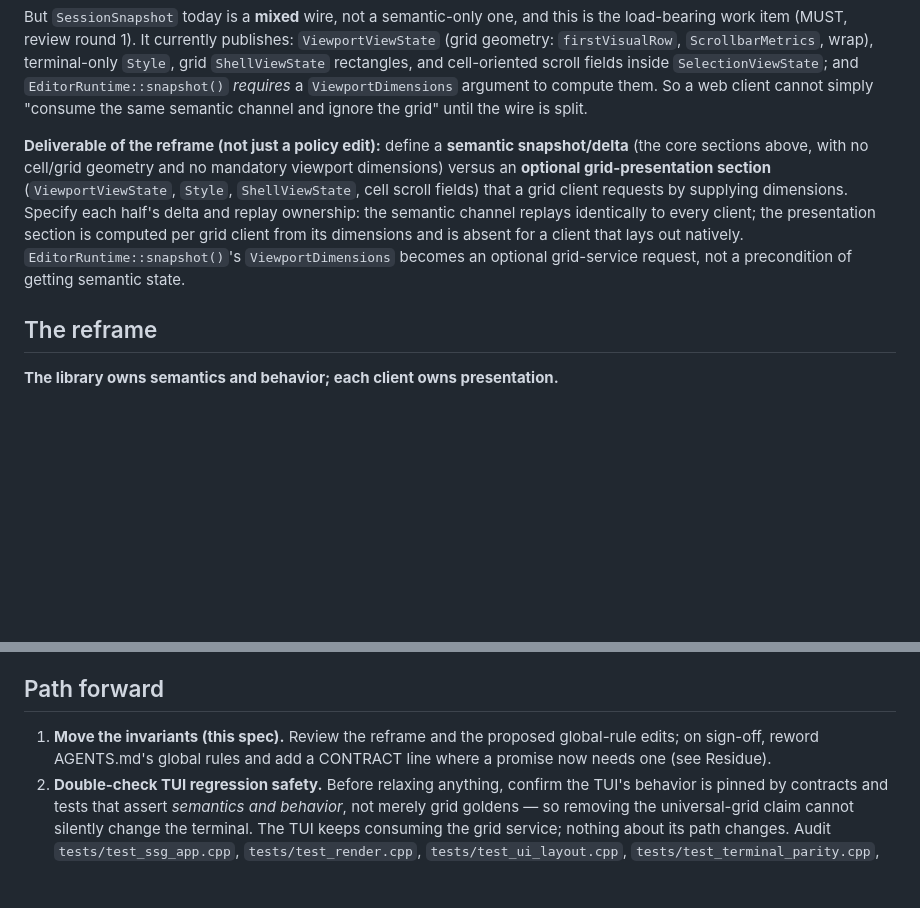
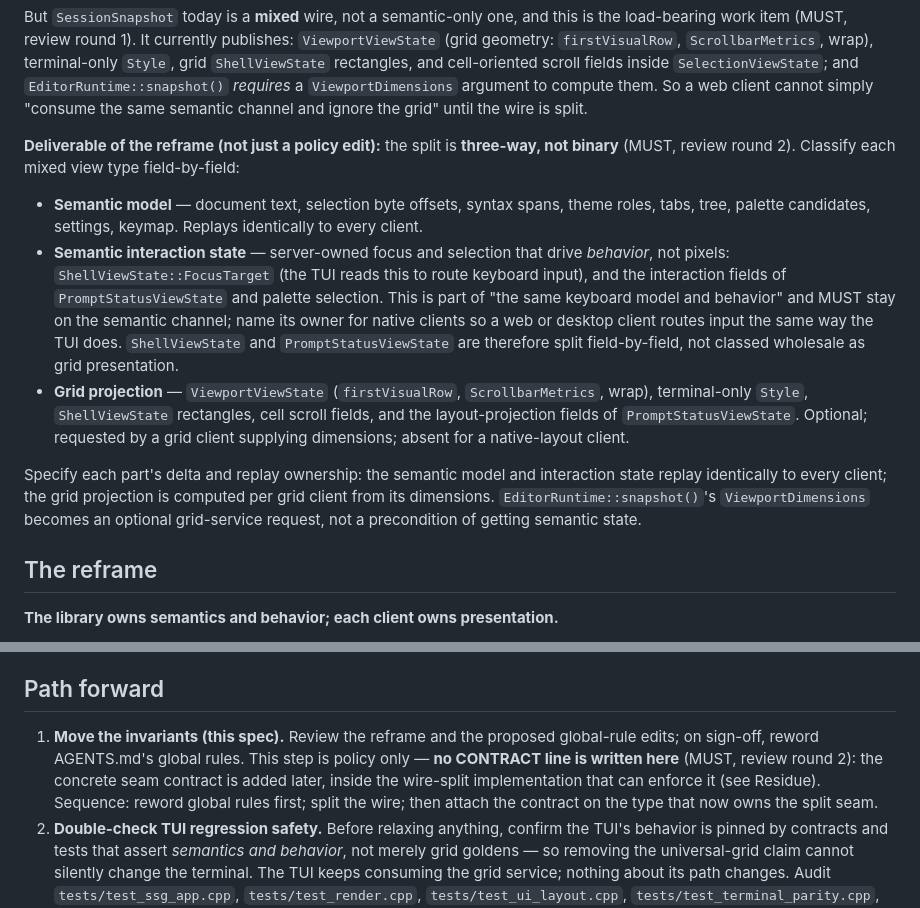
Before and after one commit to icksaur/ssg, a Markdown page: doc/specs/library-boundary-reframe.md, 2 parts joined by grey strips. GitHub-like rendering; blank space fills up the shorter version.

Commit message:
Fold reframe review round 2: three-way wire split, deferred contract
- The snapshot split is three-way, not binary: semantic model / semantic interaction state / grid projection. ShellViewState carries FocusTarget (the TUI routes keyboard from it) and PromptStatusViewState mixes interaction and projection, so both are split field-by-field and their interaction fields stay on the semantic channel as part of the keyboard/behavior model.

- Path-forward step 1 is policy only: reword global rules first, split the wire, then attach the concrete seam CONTRACT inside the implementation that can enforce it. No CONTRACT written at policy time.

```diff
--- a/doc/specs/library-boundary-reframe.md
+++ b/doc/specs/library-boundary-reframe.md
@@ -45,16 +45,30 @@ fields inside `SelectionViewState`; and `EditorRuntime::snapshot()` *requires* a
 `ViewportDimensions` argument to compute them. So a web client cannot simply
 "consume the same semantic channel and ignore the grid" until the wire is split.
 
-**Deliverable of the reframe (not just a policy edit):** define a **semantic
-snapshot/delta** (the core sections above, with no cell/grid geometry and no
-mandatory viewport dimensions) versus an **optional grid-presentation section**
-(`ViewportViewState`, `Style`, `ShellViewState`, cell scroll fields) that a grid
-client requests by supplying dimensions. Specify each half's delta and replay
-ownership: the semantic channel replays identically to every client; the
-presentation section is computed per grid client from its dimensions and is absent
-for a client that lays out natively. `EditorRuntime::snapshot()`'s
-`ViewportDimensions` becomes an optional grid-service request, not a precondition
-of getting semantic state.
+**Deliverable of the reframe (not just a policy edit):** the split is **three-way,
+not binary** (MUST, review round 2). Classify each mixed view type field-by-field:
+
+- **Semantic model** — document text, selection byte offsets, syntax spans, theme
+  roles, tabs, tree, palette candidates, settings, keymap. Replays identically to
+  every client.
+- **Semantic interaction state** — server-owned focus and selection that drive
+  *behavior*, not pixels: `ShellViewState::FocusTarget` (the TUI reads this to
+  route keyboard input), and the interaction fields of `PromptStatusViewState` and
+  palette selection. This is part of "the same keyboard model and behavior" and
+  MUST stay on the semantic channel; name its owner for native clients so a web or
+  desktop client routes input the same way the TUI does. `ShellViewState` and
+  `PromptStatusViewState` are therefore split field-by-field, not classed wholesale
+  as grid presentation.
+- **Grid projection** — `ViewportViewState` (`firstVisualRow`, `ScrollbarMetrics`,
+  wrap), terminal-only `Style`, `ShellViewState` rectangles, cell scroll fields,
+  and the layout-projection fields of `PromptStatusViewState`. Optional; requested
+  by a grid client supplying dimensions; absent for a native-layout client.
+
+Specify each part's delta and replay ownership: the semantic model and interaction
+state replay identically to every client; the grid projection is computed per grid
+client from its dimensions. `EditorRuntime::snapshot()`'s `ViewportDimensions`
+becomes an optional grid-service request, not a precondition of getting semantic
+state.
 
 ## The reframe
 
@@ -161,8 +175,11 @@ semantics, not geometry:
 ## Path forward
 
 1. **Move the invariants (this spec).** Review the reframe and the proposed
-   global-rule edits; on sign-off, reword AGENTS.md's global rules and add a
-   CONTRACT line where a promise now needs one (see Residue).
+   global-rule edits; on sign-off, reword AGENTS.md's global rules. This step is
+   policy only — **no CONTRACT line is written here** (MUST, review round 2): the
+   concrete seam contract is added later, inside the wire-split implementation
+   that can enforce it (see Residue). Sequence: reword global rules first; split
+   the wire; then attach the contract on the type that now owns the split seam.
 2. **Double-check TUI regression safety.** Before relaxing anything, confirm the
    TUI's behavior is pinned by contracts and tests that assert *semantics and
    behavior*, not merely grid goldens — so removing the universal-grid claim
```
